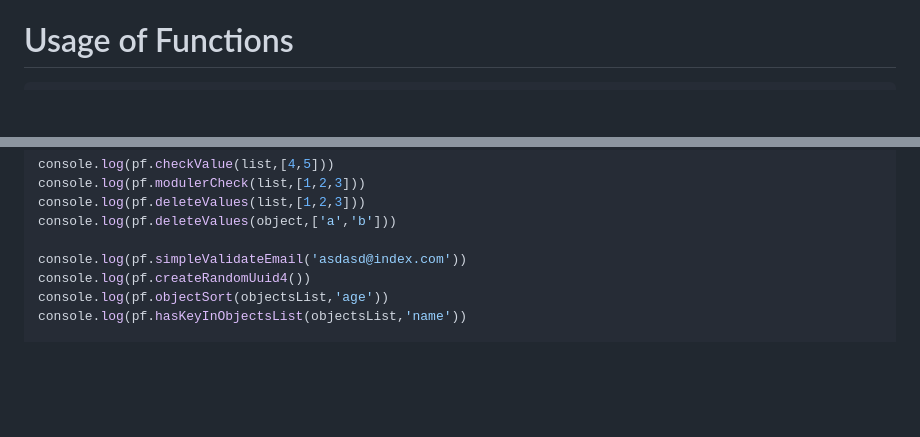
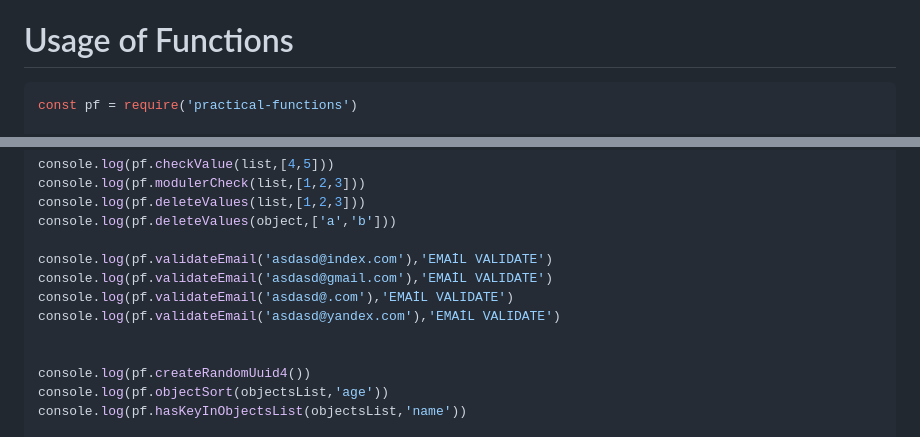
Before and after one commit to BcanTayiz/practical_functions, a Markdown page: README.md, 2 parts joined by grey strips. Rendered like a GitHub page; blank space fills up the shorter version.

Commit message:
email validate changed

````diff
--- a/README.md
+++ b/README.md
@@ -27,6 +27,8 @@
 
 
 ```js live=true
+const pf = require('practical-functions')
+
 let list = [1,2,3,4,5,6]
 let object = {'a':1,'b':2,'c':3}
 const objectsList = [
@@ -51,7 +53,12 @@ console.log(pf.modulerCheck(list,[1,2,3]))
 console.log(pf.deleteValues(list,[1,2,3]))
 console.log(pf.deleteValues(object,['a','b']))
 
-console.log(pf.simpleValidateEmail('asdasd@index.com'))
+console.log(pf.validateEmail('asdasd@index.com'),'EMAİL VALIDATE')
+console.log(pf.validateEmail('asdasd@gmail.com'),'EMAİL VALIDATE')
+console.log(pf.validateEmail('asdasd@.com'),'EMAİL VALIDATE')
+console.log(pf.validateEmail('asdasd@yandex.com'),'EMAİL VALIDATE')
+
+
 console.log(pf.createRandomUuid4())
 console.log(pf.objectSort(objectsList,'age'))
 console.log(pf.hasKeyInObjectsList(objectsList,'name'))
````
Also changed, not shown: other parts of README.md (+0 -1 lines).
